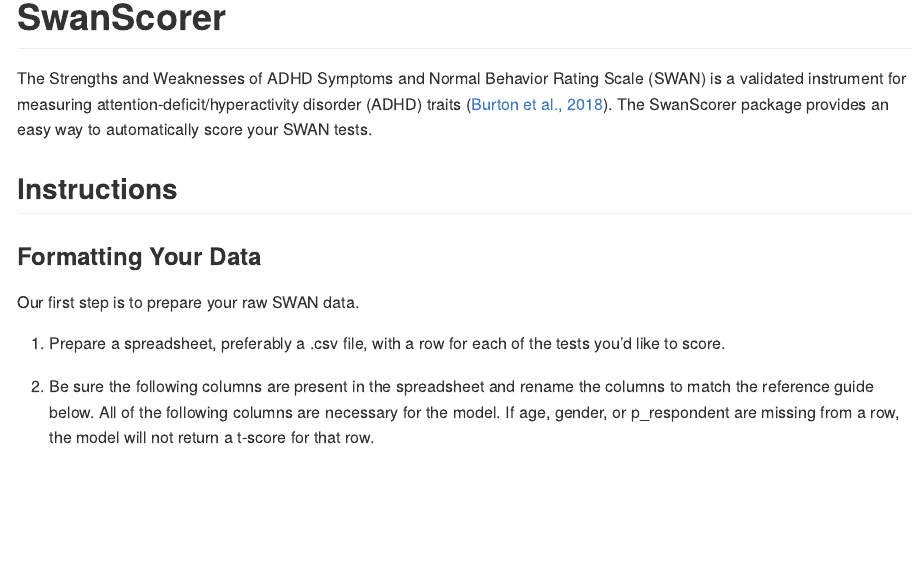
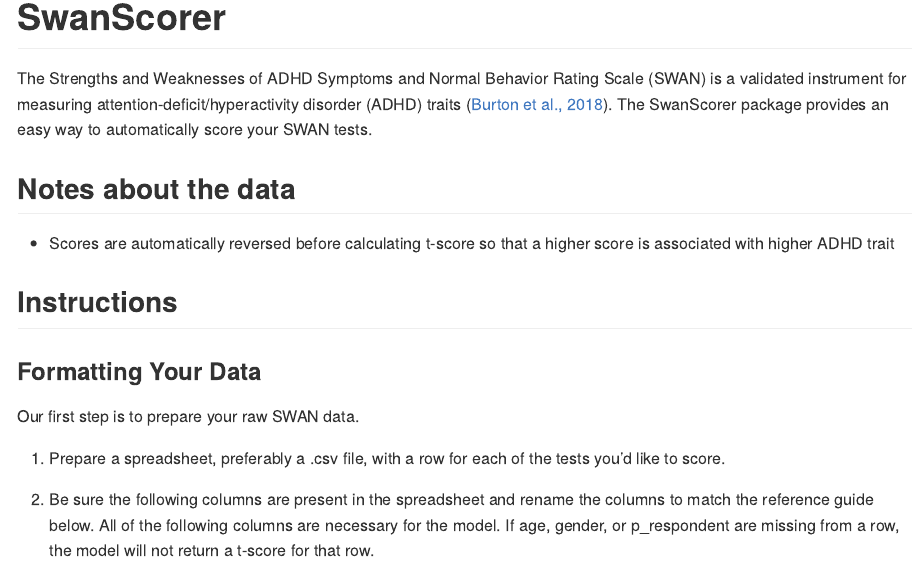
Before and after one commit to Schachar-Crosbie-Lab/SwanScorer, an R Markdown document (README.Rmd): the page in a window 1100 px wide, from its top. The pictures show the output file README.md that the author committed with the source, drawn offline in the style of GitHub.

Commit message:
Updating README about reversing scores

```diff
--- a/README.Rmd
+++ b/README.Rmd
@@ -27,6 +27,10 @@
 attention-deficit/hyperactivity disorder (ADHD) traits ([Burton et al.,
 2018](https://doi.org/10.1101/248484)). The SwanScorer package provides
 an easy way to automatically score your SWAN tests.
+
+## Notes about the data
+
+-   Scores are automatically reversed before calculating t-score so that a higher score is associated with higher ADHD trait
 
 ## Instructions
 
```
Also changed, not shown: README.md.
